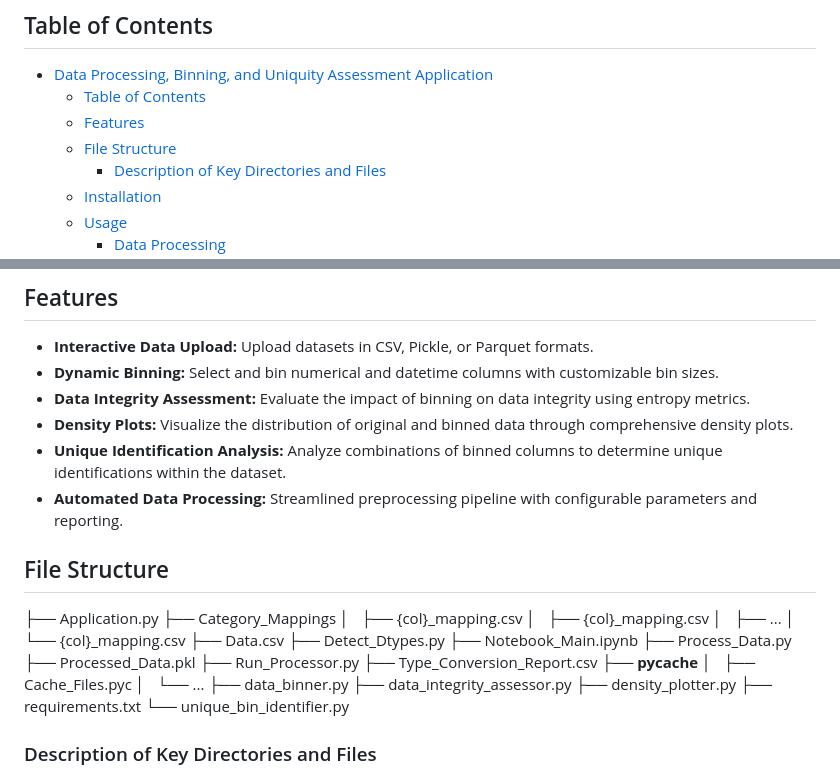
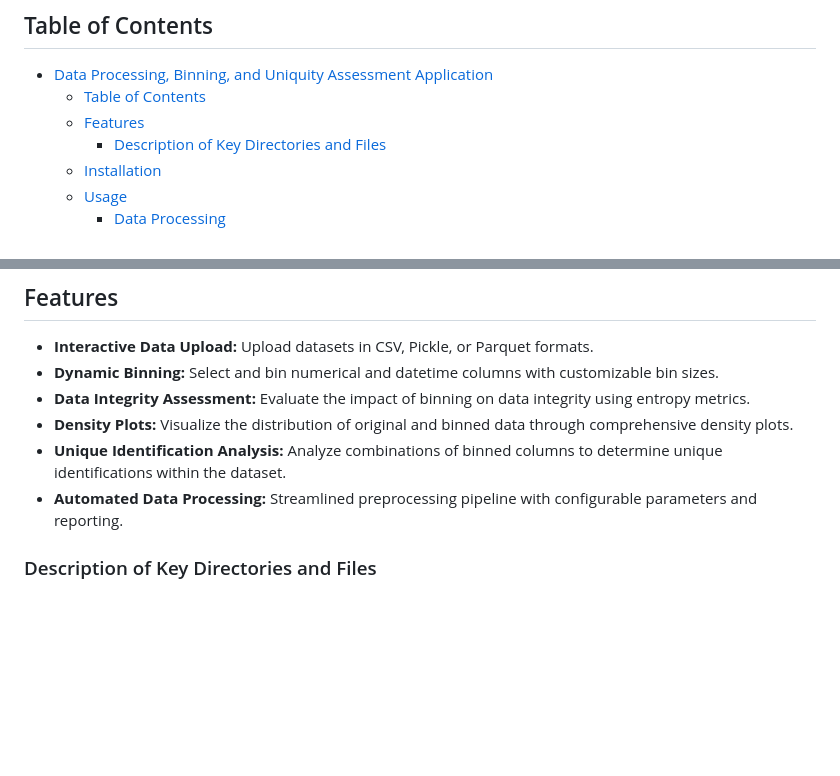
Before and after one commit to MaLoskins/Deidentification_App, a Markdown page: README.md, 2 parts joined by grey strips. Rendered like a GitHub page; blank space fills up the shorter version.

```diff
--- a/README.md
+++ b/README.md
@@ -10,7 +10,6 @@ A comprehensive Python application for data preprocessing, binning, integrity as
 - [Data Processing, Binning, and Uniquity Assessment Application](#data-processing-binning-and-uniquity-assessment-application)
   - [Table of Contents](#table-of-contents)
   - [Features](#features)
-  - [File Structure](#file-structure)
     - [Description of Key Directories and Files](#description-of-key-directories-and-files)
   - [Installation](#installation)
   - [Usage](#usage)
@@ -42,29 +41,6 @@ A comprehensive Python application for data preprocessing, binning, integrity as
 - **Density Plots:** Visualize the distribution of original and binned data through comprehensive density plots.
 - **Unique Identification Analysis:** Analyze combinations of binned columns to determine unique identifications within the dataset.
 - **Automated Data Processing:** Streamlined preprocessing pipeline with configurable parameters and reporting.
-
-## File Structure
-├── Application.py
-├── Category_Mappings
-│   ├── {col}_mapping.csv
-│   ├── {col}_mapping.csv
-│   ├── ...
-│   └── {col}_mapping.csv
-├── Data.csv
-├── Detect_Dtypes.py
-├── Notebook_Main.ipynb
-├── Process_Data.py
-├── Processed_Data.pkl
-├── Run_Processor.py
-├── Type_Conversion_Report.csv
-├── __pycache__
-│   ├── Cache_Files.pyc
-│   └── ...
-├── data_binner.py
-├── data_integrity_assessor.py
-├── density_plotter.py
-├── requirements.txt
-└── unique_bin_identifier.py
 
 
 ### Description of Key Directories and Files
```
